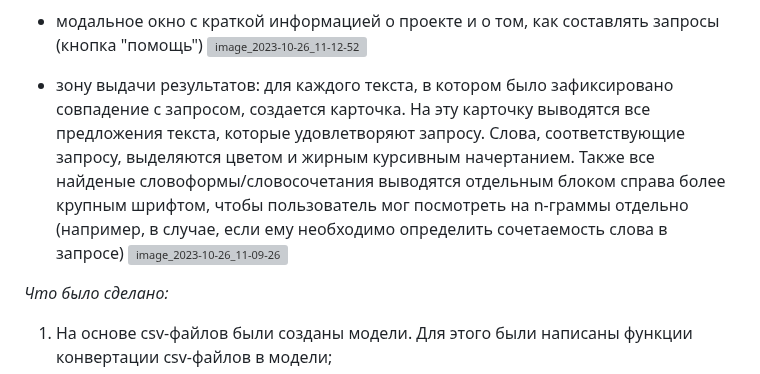
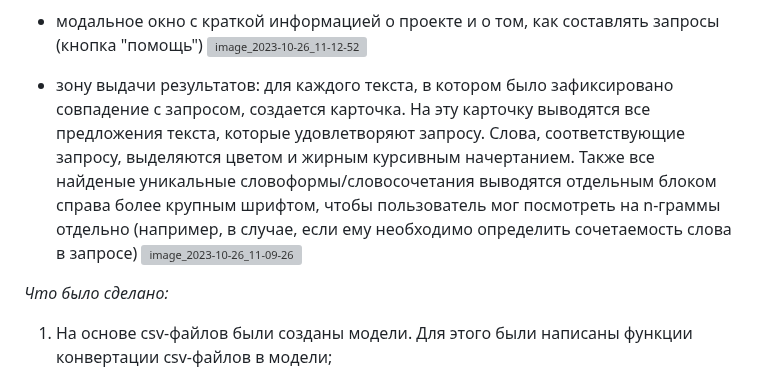
Before and after one commit to s-alyona-a/NLP_3d_course_project, a Markdown page: README.md, the part around the change. GitHub-like rendering; grey boxes are pictures that could not be loaded.

```diff
--- a/README.md
+++ b/README.md
@@ -39,7 +39,7 @@
 - модальное окно с краткой информацией о проекте и о том, как составлять запросы (кнопка "помощь")
 ![image_2023-10-26_11-12-52](https://github.com/s-alyona-a/NLP_3d_course_project/assets/90269742/ea88fcea-b1fe-49ec-8c91-a4dfae295a30)
 
-- зону выдачи результатов: для каждого текста, в котором было зафиксировано совпадение с запросом, создается карточка. На эту карточку выводятся все предложения текста, которые удовлетворяют запросу. Слова, соответствующие запросу, выделяются цветом и жирным курсивным начертанием. Также все найденые словоформы/словосочетания выводятся отдельным блоком справа более крупным шрифтом, чтобы пользователь мог посмотреть на n-граммы отдельно (например, в случае, если ему необходимо определить сочетаемость слова в запросе)
+- зону выдачи результатов: для каждого текста, в котором было зафиксировано совпадение с запросом, создается карточка. На эту карточку выводятся все предложения текста, которые удовлетворяют запросу. Слова, соответствующие запросу, выделяются цветом и жирным курсивным начертанием. Также все найденые уникальные словоформы/словосочетания выводятся отдельным блоком справа более крупным шрифтом, чтобы пользователь мог посмотреть на n-граммы отдельно (например, в случае, если ему необходимо определить сочетаемость слова в запросе)
 ![image_2023-10-26_11-09-26](https://github.com/s-alyona-a/NLP_3d_course_project/assets/90269742/be198525-adf2-40c1-9ad2-8c8b6d6f5a5c)
 
 *Что было сделано:*
```
